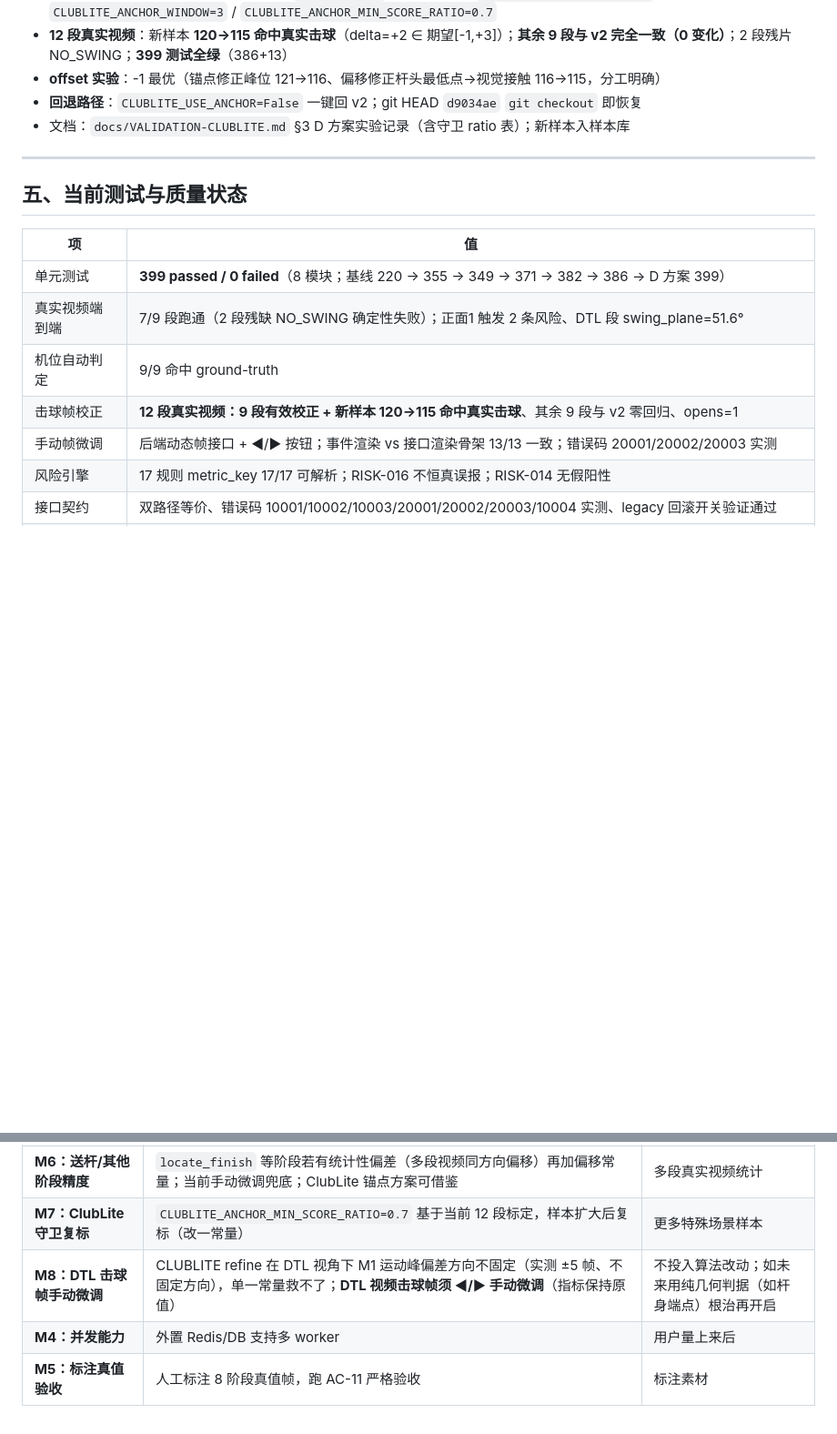
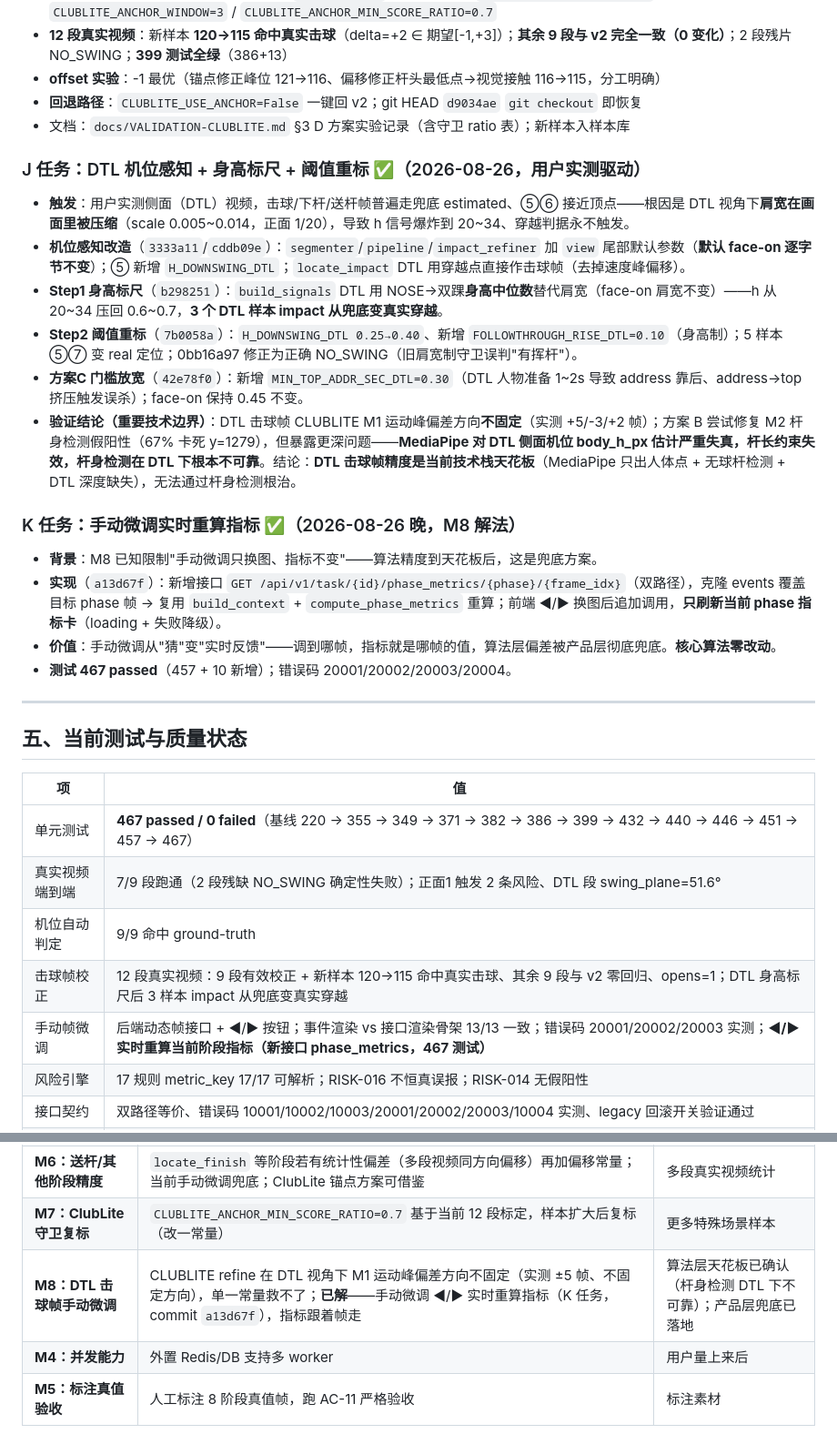
Before and after one commit to AronGuan/GOLF, a Markdown page: docs/STATUS.md, 2 parts joined by grey strips. Shown at 91% size. Drawn GitHub-style; blank space fills up the shorter version.

Commit message:
STATUS.md 同步今日成果：J任务DTL机位感知+身高标尺+阈值重标、K任务手动微调重算指标(M8解法)；测试467；M8标记已解

```diff
--- a/docs/STATUS.md
+++ b/docs/STATUS.md
@@ -139,17 +139,31 @@
 - **回退路径**：`CLUBLITE_USE_ANCHOR=False` 一键回 v2；git HEAD `d9034ae` `git checkout` 即恢复
 - 文档：`docs/VALIDATION-CLUBLITE.md` §3 D 方案实验记录（含守卫 ratio 表）；新样本入样本库
 
+### J 任务：DTL 机位感知 + 身高标尺 + 阈值重标 ✅（2026-08-26，用户实测驱动）
+- **触发**：用户实测侧面（DTL）视频，击球/下杆/送杆帧普遍走兜底 estimated、⑤⑥ 接近顶点——根因是 DTL 视角下**肩宽在画面里被压缩**（scale 0.005~0.014，正面 1/20），导致 h 信号爆炸到 20~34、穿越判据永不触发。
+- **机位感知改造**（`3333a11`/`cddb09e`）：`segmenter`/`pipeline`/`impact_refiner` 加 `view` 尾部默认参数（**默认 face-on 逐字节不变**）；⑤ 新增 `H_DOWNSWING_DTL`；`locate_impact` DTL 用穿越点直接作击球帧（去掉速度峰偏移）。
+- **Step1 身高标尺**（`b298251`）：`build_signals` DTL 用 NOSE→双踝**身高中位数**替代肩宽（face-on 肩宽不变）——h 从 20~34 压回 0.6~0.7，**3 个 DTL 样本 impact 从兜底变真实穿越**。
+- **Step2 阈值重标**（`7b0058a`）：`H_DOWNSWING_DTL 0.25→0.40`、新增 `FOLLOWTHROUGH_RISE_DTL=0.10`（身高制）；5 样本⑤⑦ 变 real 定位；0bb16a97 修正为正确 NO_SWING（旧肩宽制守卫误判"有挥杆"）。
+- **方案C 门槛放宽**（`42e78f0`）：新增 `MIN_TOP_ADDR_SEC_DTL=0.30`（DTL 人物准备 1~2s 导致 address 靠后、address→top 挤压触发误杀）；face-on 保持 0.45 不变。
+- **验证结论（重要技术边界）**：DTL 击球帧 CLUBLITE M1 运动峰偏差方向**不固定**（实测 +5/-3/+2 帧）；方案 B 尝试修复 M2 杆身检测假阳性（67% 卡死 y=1279），但暴露更深问题——**MediaPipe 对 DTL 侧面机位 body_h_px 估计严重失真，杆长约束失效，杆身检测在 DTL 下根本不可靠**。结论：**DTL 击球帧精度是当前技术栈天花板**（MediaPipe 只出人体点 + 无球杆检测 + DTL 深度缺失），无法通过杆身检测根治。
+
+### K 任务：手动微调实时重算指标 ✅（2026-08-26 晚，M8 解法）
+- **背景**：M8 已知限制"手动微调只换图、指标不变"——算法精度到天花板后，这是兜底方案。
+- **实现**（`a13d67f`）：新增接口 `GET /api/v1/task/{id}/phase_metrics/{phase}/{frame_idx}`（双路径），克隆 events 覆盖目标 phase 帧 → 复用 `build_context` + `compute_phase_metrics` 重算；前端 ◀/▶ 换图后追加调用，**只刷新当前 phase 指标卡**（loading + 失败降级）。
+- **价值**：手动微调从"猜"变"实时反馈"——调到哪帧，指标就是哪帧的值，算法层偏差被产品层彻底兜底。**核心算法零改动**。
+- **测试 467 passed**（457 + 10 新增）；错误码 20001/20002/20003/20004。
+
 ---
 
 ## 五、当前测试与质量状态
 
 | 项 | 值 |
 |---|---|
-| 单元测试 | **399 passed / 0 failed**（8 模块；基线 220 → 355 → 349 → 371 → 382 → 386 → D 方案 399） |
+| 单元测试 | **467 passed / 0 failed**（基线 220 → 355 → 349 → 371 → 382 → 386 → 399 → 432 → 440 → 446 → 451 → 457 → 467） |
 | 真实视频端到端 | 7/9 段跑通（2 段残缺 NO_SWING 确定性失败）；正面1 触发 2 条风险、DTL 段 swing_plane=51.6° |
 | 机位自动判定 | 9/9 命中 ground-truth |
-| 击球帧校正 | **12 段真实视频：9 段有效校正 + 新样本 120→115 命中真实击球**、其余 9 段与 v2 零回归、opens=1 |
-| 手动帧微调 | 后端动态帧接口 + ◀/▶ 按钮；事件渲染 vs 接口渲染骨架 13/13 一致；错误码 20001/20002/20003 实测 |
+| 击球帧校正 | 12 段真实视频：9 段有效校正 + 新样本 120→115 命中真实击球、其余 9 段与 v2 零回归、opens=1；DTL 身高标尺后 3 样本 impact 从兜底变真实穿越 |
+| 手动帧微调 | 后端动态帧接口 + ◀/▶ 按钮；事件渲染 vs 接口渲染骨架 13/13 一致；错误码 20001/20002/20003 实测；**◀/▶ 实时重算当前阶段指标（新接口 phase_metrics，467 测试）** |
 | 风险引擎 | 17 规则 metric_key 17/17 可解析；RISK-016 不恒真误报；RISK-014 无假阳性 |
 | 接口契约 | 双路径等价、错误码 10001/10002/10003/20001/20002/20003/10004 实测、legacy 回滚开关验证通过 |
 | QA 终判 | **全部 NoOne 放行**（T1~T4 / T5 / 球杆下线 / ClubLite R1+R2 / FrameAdjust）；D 方案由主理人自检（沙箱团队工具不可用） |
@@ -243,7 +257,7 @@
 | **M3：球杆检测（后期）** | 击球帧已由 ClubLite 轻量校正覆盖（v2 9/9 有效）；若要**像素级杆头定位**或 `shaft_plane_dev` 增强指标，方向是换 YOLO + 标注数据集，或等待标注飞轮成熟 | 标注数据集（≥30 段） |
 | **M6：送杆/其他阶段精度** | `locate_finish` 等阶段若有统计性偏差（多段视频同方向偏移）再加偏移常量；当前手动微调兜底；ClubLite 锚点方案可借鉴 | 多段真实视频统计 |
 | **M7：ClubLite 守卫复标** | `CLUBLITE_ANCHOR_MIN_SCORE_RATIO=0.7` 基于当前 12 段标定，样本扩大后复标（改一常量） | 更多特殊场景样本 |
-| **M8：DTL 击球帧手动微调** | CLUBLITE refine 在 DTL 视角下 M1 运动峰偏差方向不固定（实测 ±5 帧、不固定方向），单一常量救不了；**DTL 视频击球帧须 ◀/▶ 手动微调**（指标保持原值） | 不投入算法改动；如未来用纯几何判据（如杆身端点）根治再开启 |
+| **M8：DTL 击球帧手动微调** | CLUBLITE refine 在 DTL 视角下 M1 运动峰偏差方向不固定（实测 ±5 帧、不固定方向），单一常量救不了；**已解**——手动微调 ◀/▶ 实时重算指标（K 任务，commit `a13d67f`），指标跟着帧走 | 算法层天花板已确认（杆身检测 DTL 下不可靠）；产品层兜底已落地 |
 | **M4：并发能力** | 外置 Redis/DB 支持多 worker | 用户量上来后 |
 | **M5：标注真值验收** | 人工标注 8 阶段真值帧，跑 AC-11 严格验收 | 标注素材 |
 
```
Also changed, not shown: other parts of docs/STATUS.md (+1 -1 lines).
